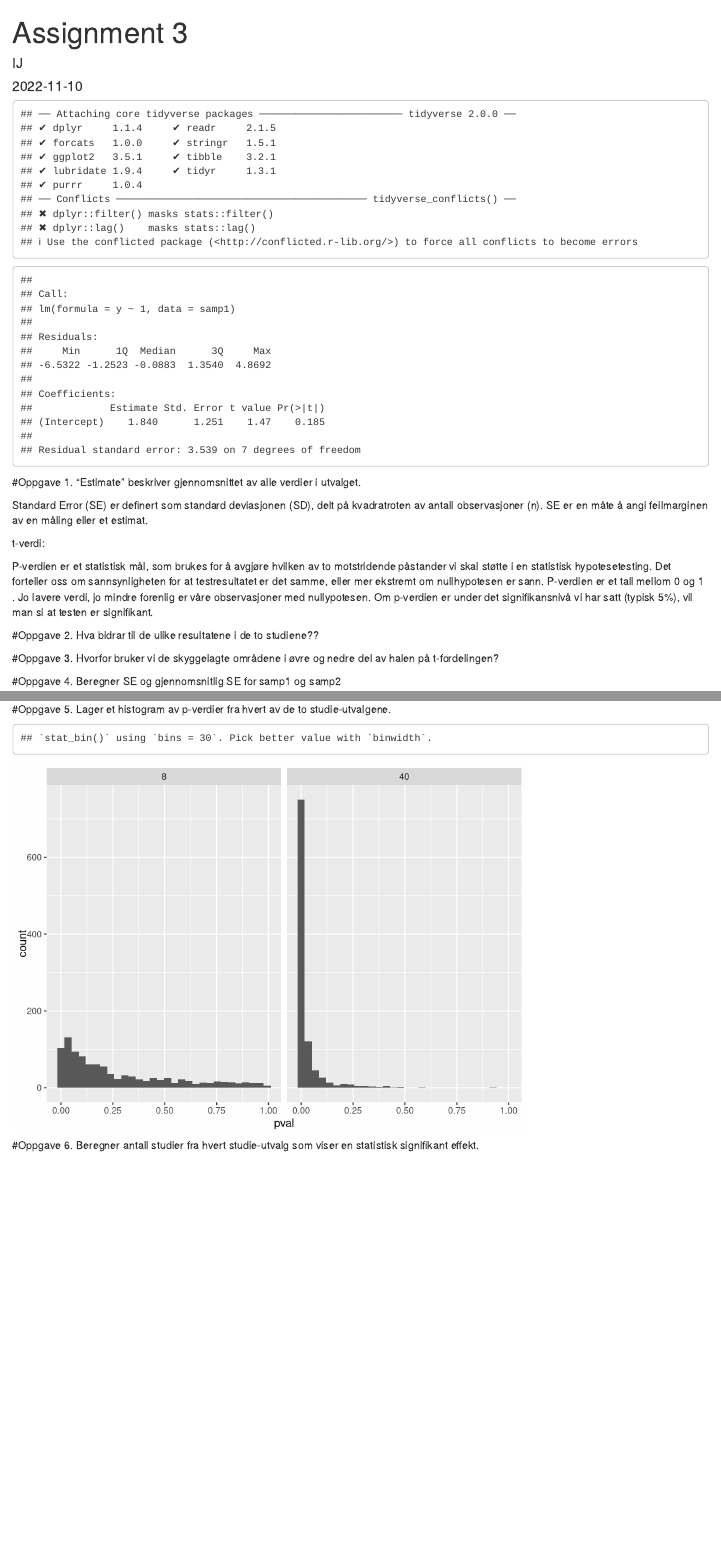
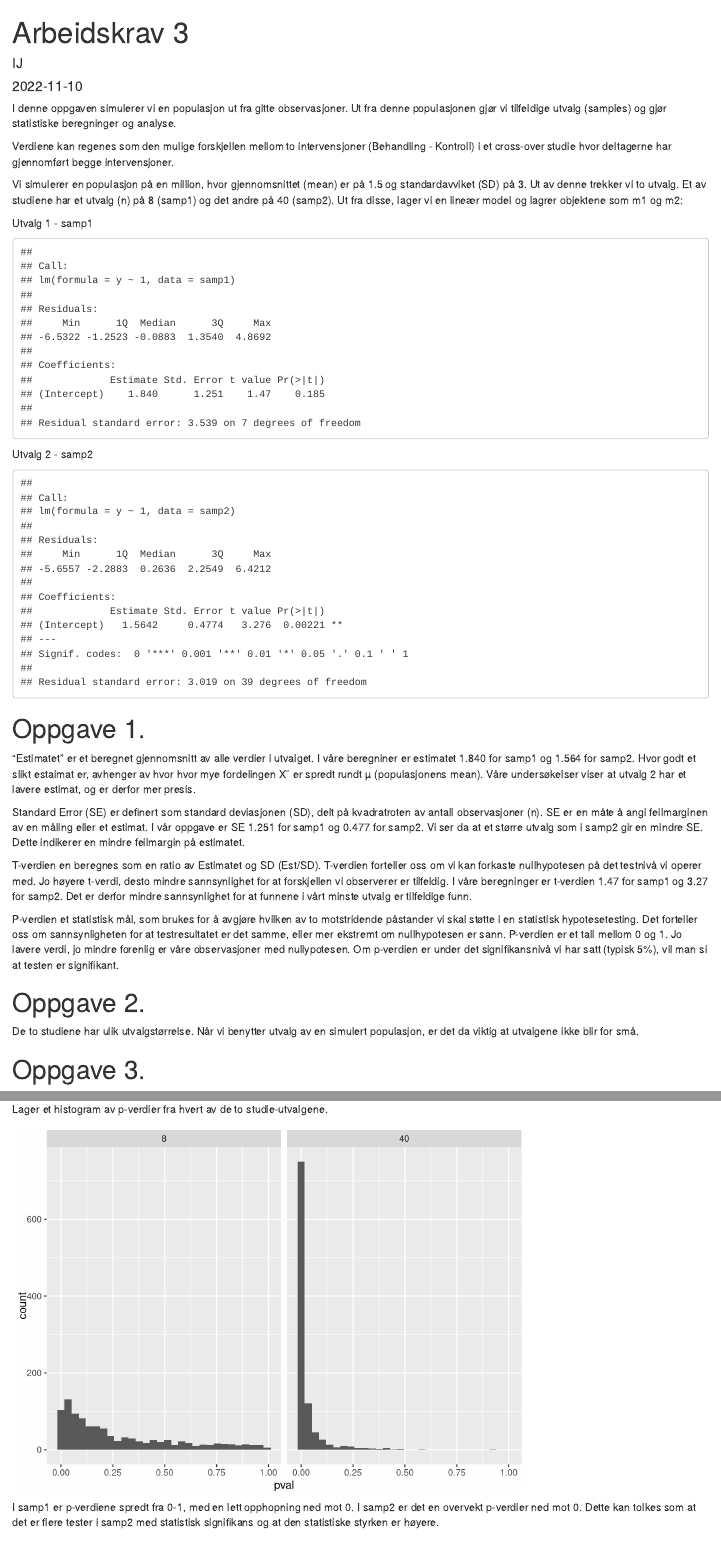
Before and after one commit to IJL72/Assignment_3, an R Markdown document (Assignment_3.Rmd): the page in a window 1100 px wide, from its top, and a second part further down, joined at a grey line. Rendered offline with R 4.5, knitr and Pandoc, with nearby package versions; some code elsewhere in the file could not run offline.

Commit message:
siste reviderte versjon

````diff
--- a/Assignment_3.Rmd
+++ b/Assignment_3.Rmd
@@ -1,12 +1,22 @@
 
 ---
-title: "Assignment 3"
+title: "Arbeidskrav 3"
 author: "IJ"
 date: "2022-11-10"
 output: html_document
 ---
 
-```{r, echo=FALSE}
+
+I denne oppgaven simulerer vi en populasjon ut fra gitte observasjoner. Ut fra denne populasjonen  gjør vi tilfeldige utvalg (samples) og  gjør statistiske beregninger og analyse.
+
+Verdiene kan regenes  som  den mulige forskjellen mellom to intervensjoner  (Behandling - Kontroll) i et cross-over studie hvor deltagerne har gjennomført begge intervensjoner.
+
+Vi simulerer en populasjon  på en million, hvor gjennomsnittet (mean)  er på 1.5 og  standardavviket (SD) på 3. Ut av denne trekker vi  to utvalg. Et av studiene har et utvalg (n) på 8 (samp1) og det andre på 40 (samp2). Ut fra disse, lager vi en lineær model og lagrer objektene som m1 og m2:
+
+
+Utvalg 1  - samp1
+
+```{r, echo=FALSE, message=FALSE}
 
 library(tidyverse)
 library(gt)
@@ -27,18 +37,43 @@
 summary(m1)
 ```
 
+Utvalg 2 - samp2
 
-#Oppgave 1.
-"Estimate" beskriver gjennomsnittet av alle verdier i utvalget.
+```{r, echo=FALSE, message=FALSE}
+set.seed(1)
+population <- rnorm(1000000, mean = 1.5, sd = 3)
 
-Standard Error (SE) er definert som standard deviasjonen (SD), delt på  kvadratroten av antall observasjoner (n). SE er en måte å angi feilmarginen av en måling eller et estimat.
 
-t-verdi:
+samp1 <- data.frame(y = sample(population, 8, replace = FALSE))
 
-P-verdien er et statistisk mål, som brukes for å avgjøre hvilken av to motstridende påstander vi skal støtte i en statistisk hypotesetesting. Det forteller oss om sannsynligheten for at testresultatet er det samme, eller mer ekstremt  om nullhypotesen er sann. P-verdien  er et tall mellom 0 og 1 . Jo lavere verdi, jo mindre forenlig er våre observasjoner med nullypotesen.  Om p-verdien  er under  det signifikansnivå vi har satt (typisk 5%), vil man si at testen er signifikant.
+samp2 <- data.frame(y = sample(population, 40, replace = FALSE))
 
-#Oppgave 2.
-Hva bidrar til de ulike resultatene i de to studiene??
 
-#Oppgave 3.
-Hvorfor bruker vi de skyggelagte områdene i øvre og nedre del av  halen på t-fordelingen?
+m1 <- lm(y ~ 1, data = samp1)
+m2 <- lm(y ~ 1, data = samp2)
+
+summary(m2)
+```
+
+
+
+
+
+# Oppgave 1.
+"Estimatet" er et beregnet  gjennomsnitt av alle verdier i utvalget.
+I våre beregniner er  estimatet 1.840 for samp1 og 1.564 for samp2.  Hvor godt et slikt estaimat er, avhenger av hvor  hvor mye fordelingen X˜ er spredt rundt µ (populasjonens mean).  Våre undersøkelser viser at  utvalg 2 har et lavere estimat, og er derfor mer presis.
+
+Standard Error (SE) er definert som standard deviasjonen (SD), delt på  kvadratroten av antall observasjoner (n). SE er en måte å angi feilmarginen av en måling eller et estimat.  I vår oppgave er  SE 1.251 for samp1 og 0.477 for samp2. Vi ser da  at et større  utvalg som i samp2 gir  en mindre SE. Dette indikerer en mindre feilmargin på estimatet.
+
+T-verdien en beregnes  som en ratio av Estimatet og SD (Est/SD). T-verdien forteller oss om vi kan forkaste nullhypotesen på det testnivå vi operer med.
+Jo høyere t-verdi, desto mindre sannsynlighet for at  forskjellen vi observerer er tilfeldig.
+I våre beregninger er t-verdien 1.47  for samp1 og 3.27 for samp2.  Det er derfor mindre sannsynlighet for at funnene i vårt minste utvalg er tilfeldige funn.
+
+P-verdien et statistisk mål, som brukes for å avgjøre hvilken av to motstridende påstander vi skal støtte i en statistisk hypotesetesting. Det forteller oss om sannsynligheten for at testresultatet er det samme, eller mer ekstremt  om nullhypotesen er sann. P-verdien  er et tall mellom 0 og 1. Jo lavere verdi, jo mindre forenlig er våre observasjoner med nullypotesen.  Om p-verdien  er under  det signifikansnivå vi har satt (typisk 5%), vil man si at testen er signifikant.
+
+
+# Oppgave 2.
+De to studiene har  ulik utvalgstørrelse.  Når vi  benytter utvalg av en simulert populasjon, er det da viktig at utvalgene ikke blir for små.
+
+
+# Oppgave 3.
@@ -114,14 +160,15 @@
 Lager et histogram av p-verdier fra hvert av de to studie-utvalgene.
 
-```{r, echo=FALSE}
+```{r, echo=FALSE, message=FALSE}
 
 results %>%
   ggplot(aes(pval)) +
   geom_histogram() +
   facet_wrap(~ n)
 
+
 ```
 
 
-#Oppgave 6.
-Beregner antall studier fra hvert  studie-utvalg som viser en statistisk signifikant effekt.
+
+I samp1 er  p-verdiene spredt fra 0-1, med en lett opphopning ned mot 0.  I  samp2 er det en  overvekt  p-verdier ned mot 0. Dette kan  tolkes som at det er flere tester i samp2 med statistisk signifikans og at den statistiske styrken er høyere.
````
Also changed, not shown: Assignment_3.html, Assignment_3.Rmd (60 more changed lines).
